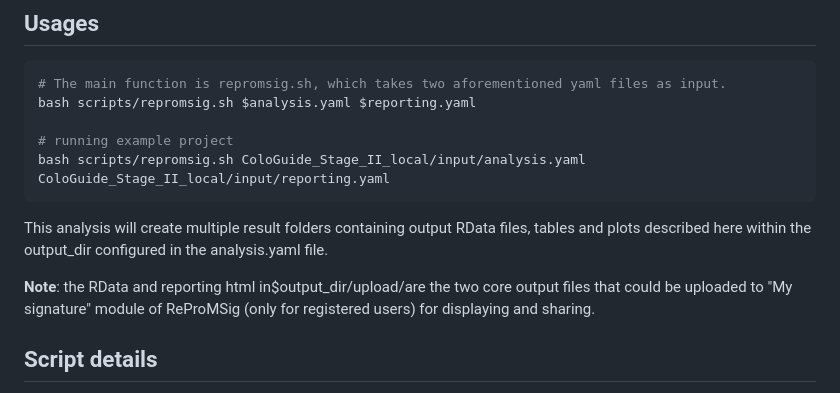
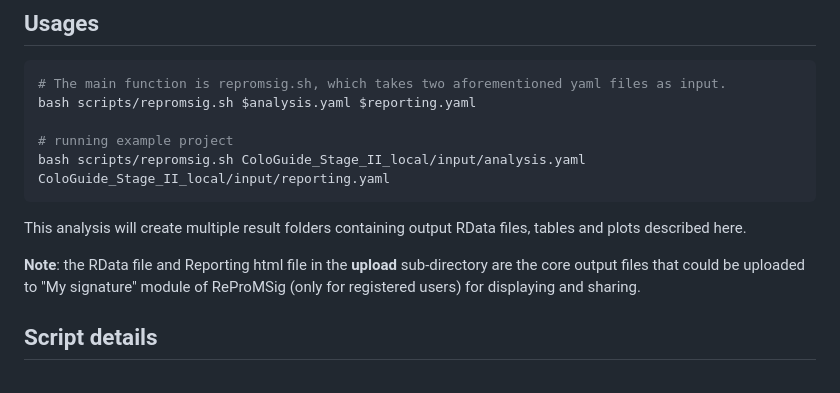
Before and after one commit to WuOmicsLab/ReProMSig, a Markdown page: README.md, the part around the change. Drawn GitHub-style.

````diff
--- a/README.md
+++ b/README.md
@@ -57,9 +57,9 @@ bash scripts/repromsig.sh $analysis.yaml $reporting.yaml
 bash scripts/repromsig.sh ColoGuide_Stage_II_local/input/analysis.yaml  ColoGuide_Stage_II_local/input/reporting.yaml
 ```
 
-This analysis will create multiple result folders containing output RData files, tables and plots described here within the output_dir configured  in the analysis.yaml  file.
+This analysis will create multiple result folders containing output RData files, tables and plots described here.
 
-<b>Note</b>: the RData and reporting html in$output_dir/upload/are the two core output files that could be uploaded to "My signature" module of ReProMSig (only for registered users) for displaying and sharing.
+<b>Note</b>: the RData file and Reporting html file in the <b>upload</b> sub-directory are the  core output files that could be uploaded to "My signature" module of ReProMSig (only for registered users) for displaying and sharing.
 
 ## Script details
 `repromsig.sh` utilizes multiple scripts to perform data processing, extracting, modeling and reporting, see below for details:
````
